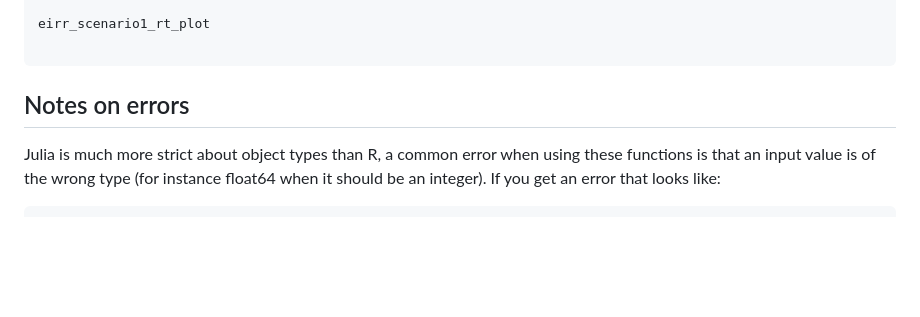
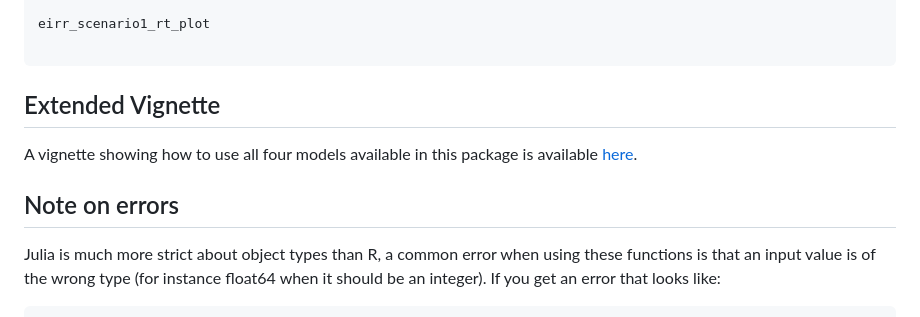
Before and after one commit to igoldsteinh/concRt, a Markdown page: README.md, the part around the change. Rendered like a GitHub page; blank space fills up the shorter version.

Commit message:
add vignette link to readme

````diff
--- a/README.md
+++ b/README.md
@@ -121,7 +121,10 @@ eirr_scenario1_rt_plot <- eirr_plot_quantiles %>%
 eirr_scenario1_rt_plot
 
 ```
-## Notes on errors
+## Extended Vignette
+A vignette showing how to use all four models available in this package is available [here](https://github.com/igoldsteinh/concRt/blob/main/vignettes/test-vignette.Rmd).
+
+## Note on errors
 Julia is much more strict about object types than R, a common error when using these functions is that an input value is of the wrong type (for instance float64 when it should be an integer). If you get an error that looks like:
 ```
 Error: Error happens in Julia.
````
